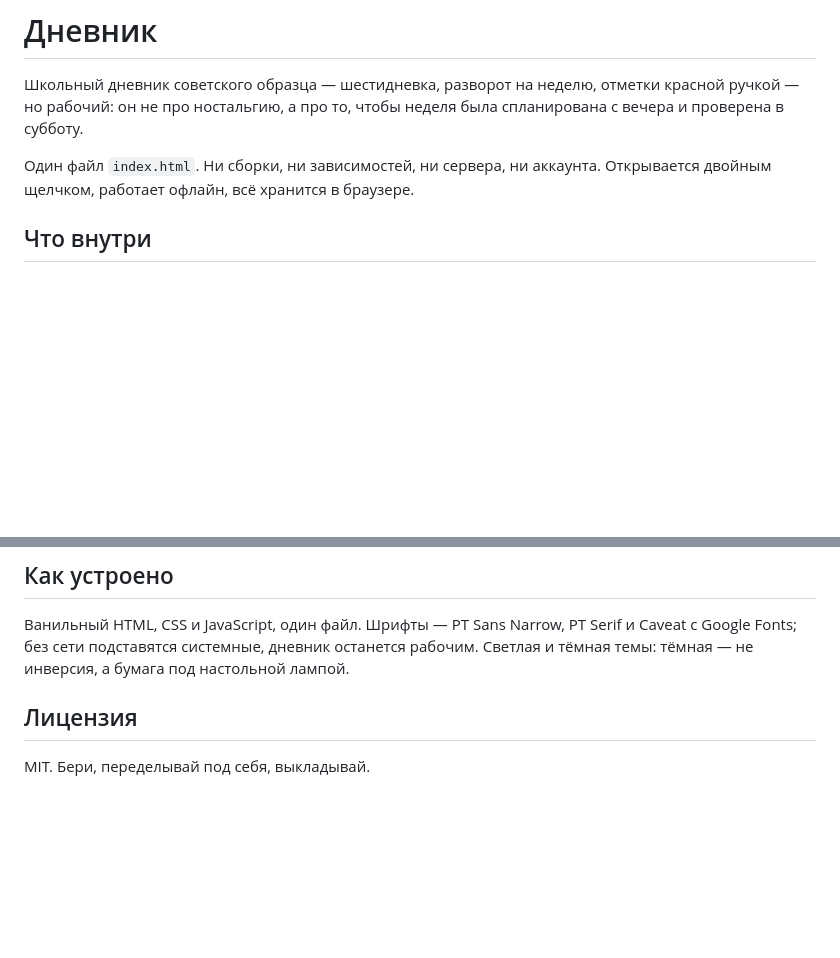
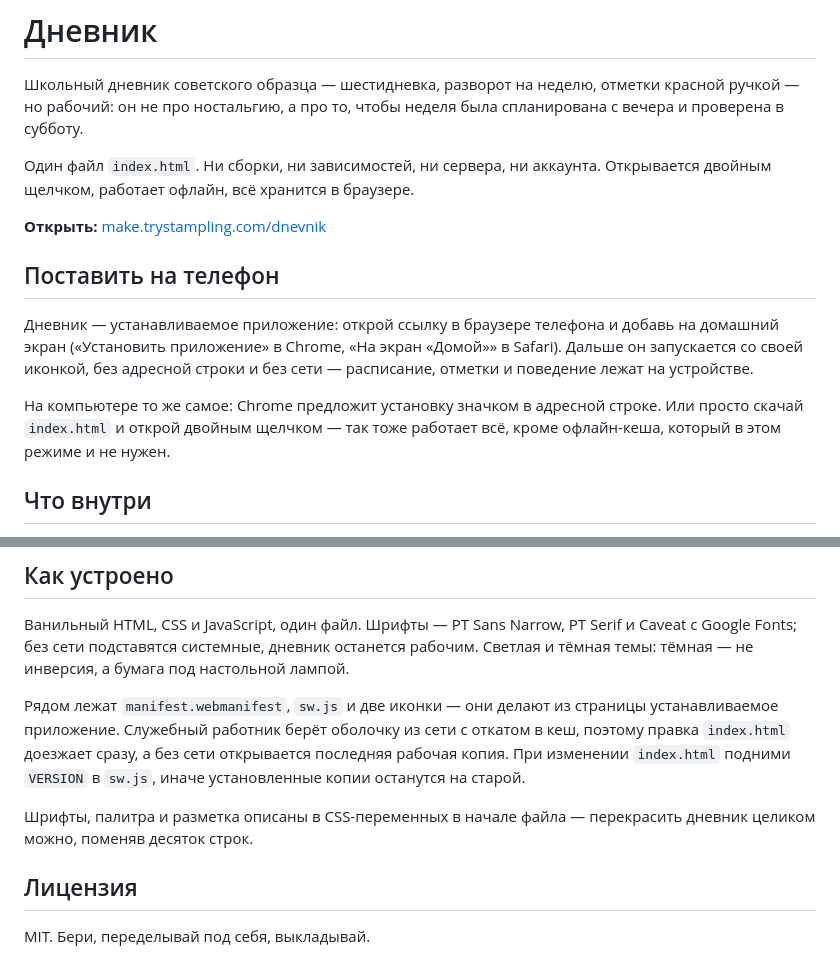
Before and after one commit to art3nu/dnevnik, a Markdown page: README.md, 2 parts joined by grey strips. GitHub-like rendering; blank space fills up the shorter version.

Commit message:
README: живая ссылка и установка на телефон
Co-Authored-By: Claude Opus 5 <noreply@anthropic.com>

```diff
--- a/README.md
+++ b/README.md
@@ -3,6 +3,14 @@
 Школьный дневник советского образца — шестидневка, разворот на неделю, отметки красной ручкой — но рабочий: он не про ностальгию, а про то, чтобы неделя была спланирована с вечера и проверена в субботу.
 
 Один файл `index.html`. Ни сборки, ни зависимостей, ни сервера, ни аккаунта. Открывается двойным щелчком, работает офлайн, всё хранится в браузере.
+
+**Открыть:** [make.trystampling.com/dnevnik](https://make.trystampling.com/dnevnik/)
+
+## Поставить на телефон
+
+Дневник — устанавливаемое приложение: открой ссылку в браузере телефона и добавь на домашний экран («Установить приложение» в Chrome, «На экран «Домой»» в Safari). Дальше он запускается со своей иконкой, без адресной строки и без сети — расписание, отметки и поведение лежат на устройстве.
+
+На компьютере то же самое: Chrome предложит установку значком в адресной строке. Или просто скачай `index.html` и открой двойным щелчком — так тоже работает всё, кроме офлайн-кеша, который в этом режиме и не нужен.
 
 ## Что внутри
 
@@ -81,6 +89,10 @@ window.MY_WEEK = {
 
 Ванильный HTML, CSS и JavaScript, один файл. Шрифты — PT Sans Narrow, PT Serif и Caveat с Google Fonts; без сети подставятся системные, дневник останется рабочим. Светлая и тёмная темы: тёмная — не инверсия, а бумага под настольной лампой.
 
+Рядом лежат `manifest.webmanifest`, `sw.js` и две иконки — они делают из страницы устанавливаемое приложение. Служебный работник берёт оболочку из сети с откатом в кеш, поэтому правка `index.html` доезжает сразу, а без сети открывается последняя рабочая копия. При изменении `index.html` подними `VERSION` в `sw.js`, иначе установленные копии останутся на старой.
+
+Шрифты, палитра и разметка описаны в CSS-переменных в начале файла — перекрасить дневник целиком можно, поменяв десяток строк.
+
 ## Лицензия
 
 MIT. Бери, переделывай под себя, выкладывай.
```
